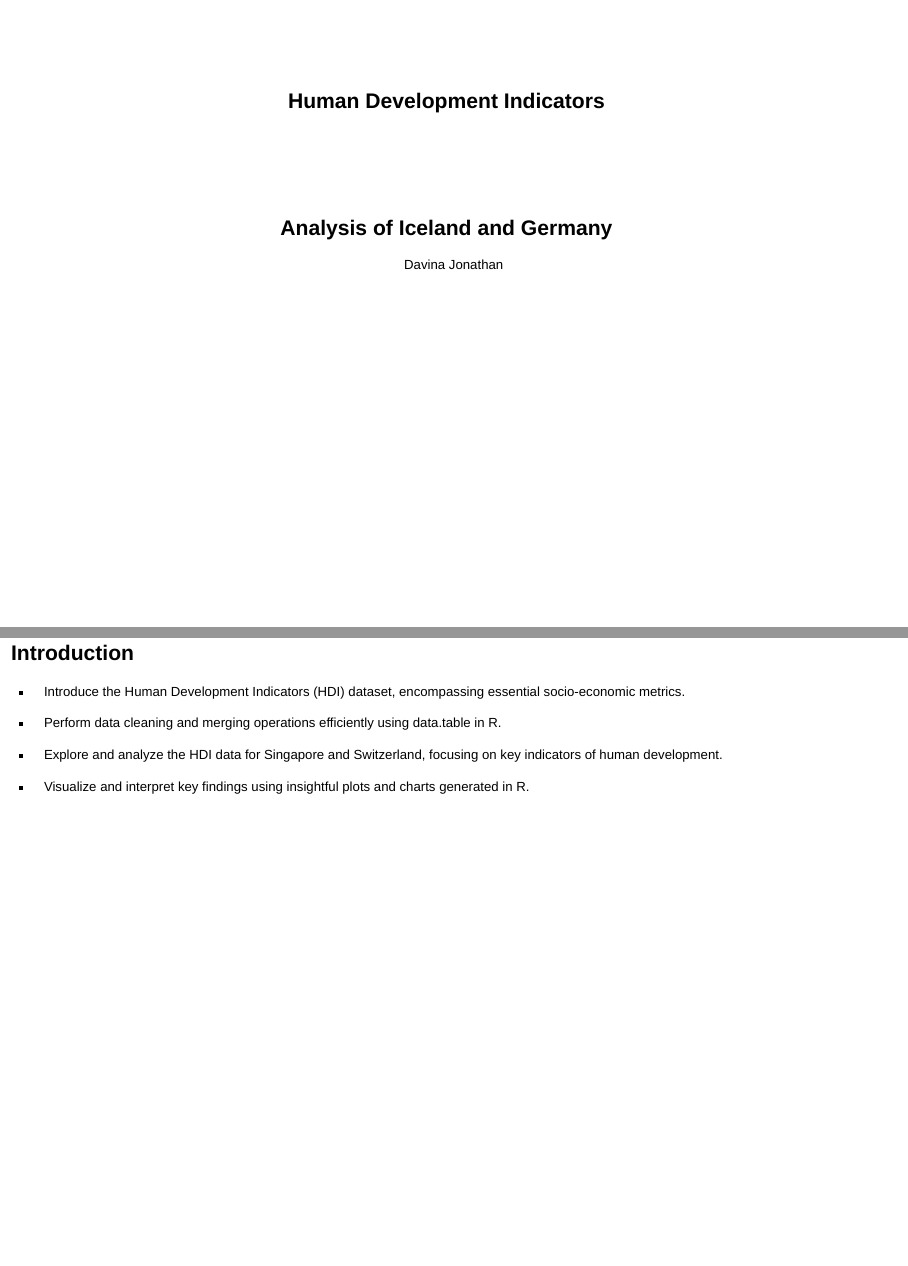
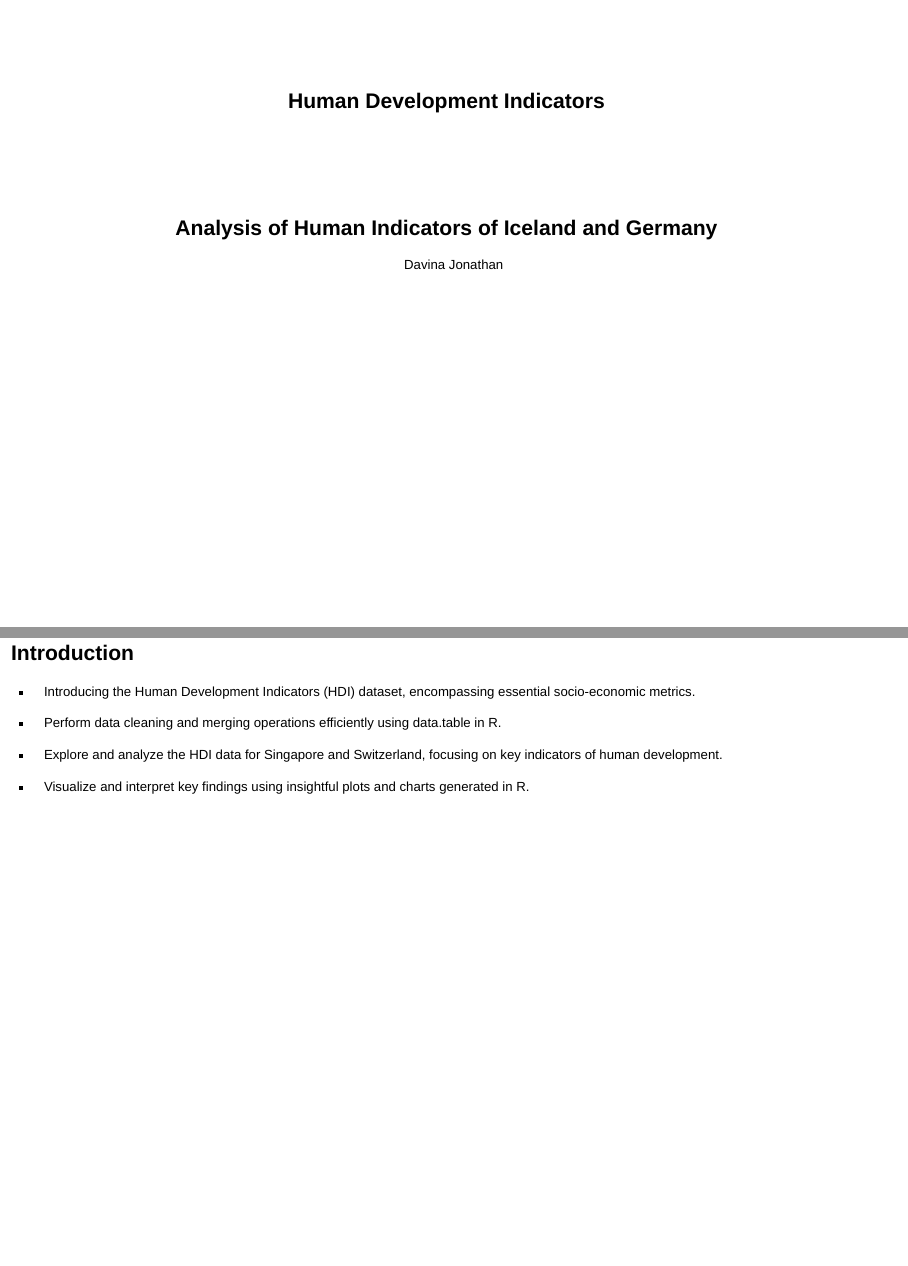
Before and after one commit to davina-jonathan/Adv-R-Prog, a Quarto document (assignmentR.qmd): pages 1 and 2 of 17, joined at a grey line. Rendered offline with R 4.5, knitr and Pandoc in place of Quarto, with nearby package versions; drawn as Slidy slides in place of the format the file asks for; some code elsewhere in the file could not run offline.

Commit message:
Update assignmentR.qmd

```diff
--- a/assignmentR.qmd
+++ b/assignmentR.qmd
@@ -1,6 +1,6 @@
 ---
 title: "Human Development Indicators"
-subtitle: "Analysis of Iceland and Germany"
+subtitle: "Analysis of Human Indicators of Iceland and Germany"
 author: "Davina Jonathan"
 format:
   revealjs:
@@ -10,7 +10,7 @@ format:
 
 ## **Introduction**
 
--   Introduce the Human Development Indicators (HDI) dataset, encompassing essential socio-economic metrics.
+-   Introducing the Human Development Indicators (HDI) dataset, encompassing essential socio-economic metrics.
 
 -   Perform data cleaning and merging operations efficiently using data.table in R.
 
```
